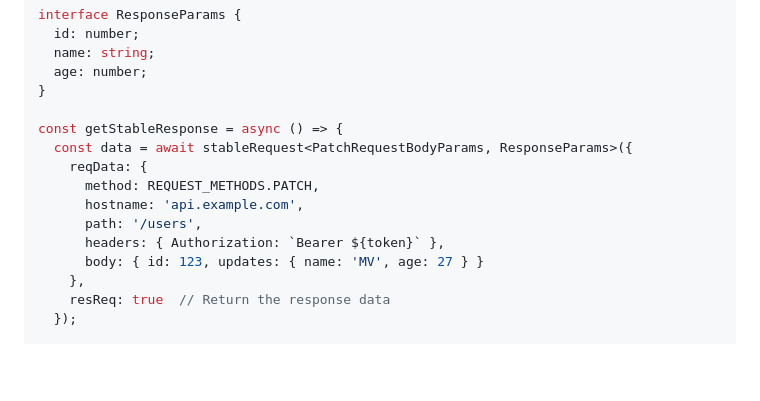
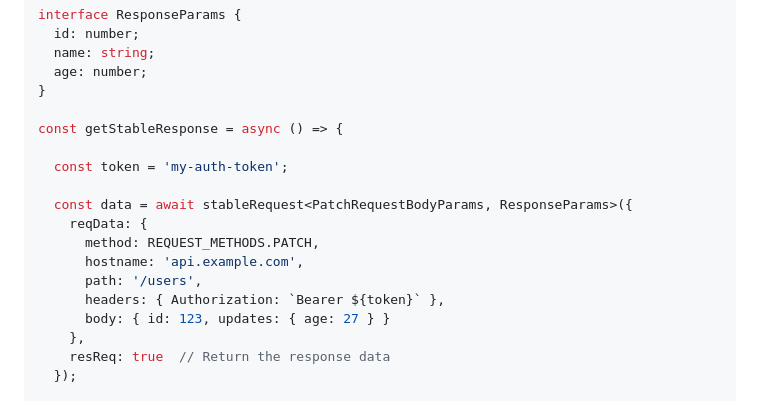
Before and after one commit to Emmvish/stable-infra, a Markdown page: README.md, the part around the change. Rendered like a GitHub page; blank space fills up the shorter version.

Commit message:
Fixed readme examples

```diff
--- a/README.md
+++ b/README.md
@@ -198,13 +198,16 @@ interface ResponseParams {
 }
 
 const getStableResponse = async () => {
+
+  const token = 'my-auth-token';
+
   const data = await stableRequest<PatchRequestBodyParams, ResponseParams>({
     reqData: {
       method: REQUEST_METHODS.PATCH,
       hostname: 'api.example.com',
       path: '/users',
       headers: { Authorization: `Bearer ${token}` },
-      body: { id: 123, updates: { name: 'MV', age: 27 } }
+      body: { id: 123, updates: { age: 27 } }
     },
     resReq: true  // Return the response data
   });
```
